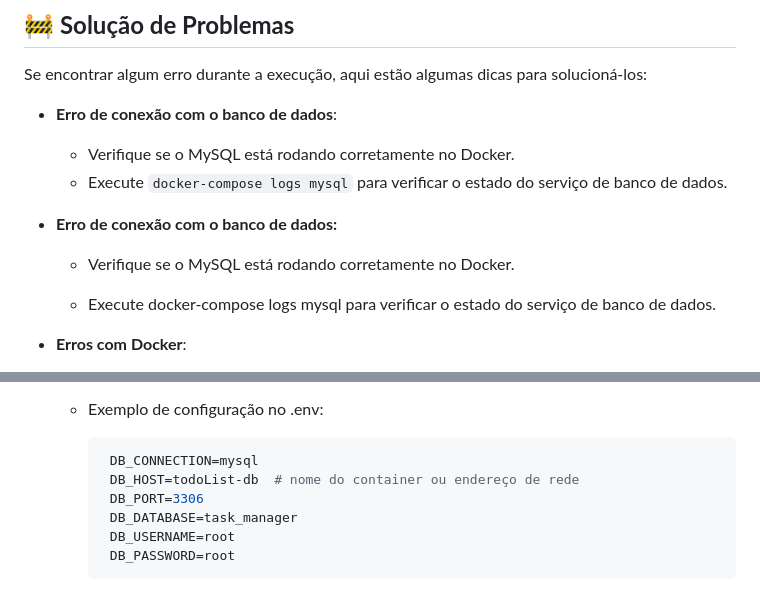
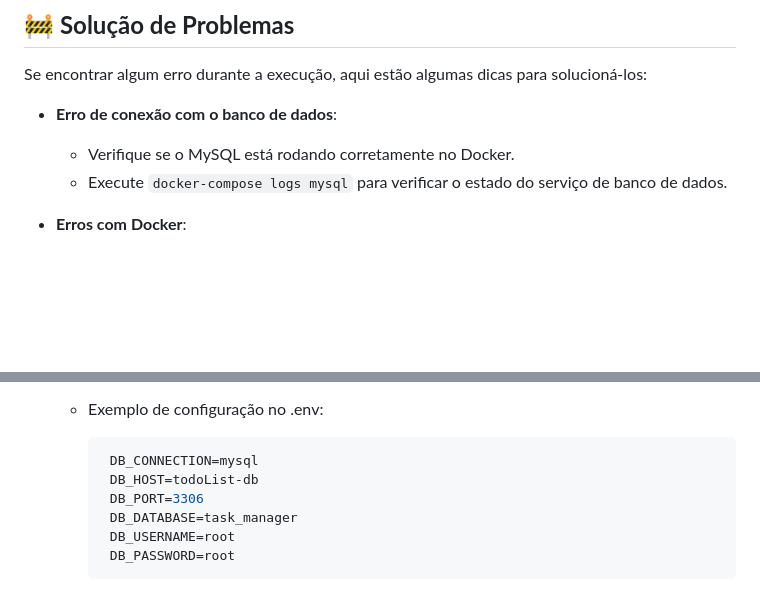
Before and after one commit to dwictor0/task_manager, a Markdown page: README.md, 2 parts joined by grey strips. Rendered like a GitHub page; blank space fills up the shorter version.

````diff
--- a/README.md
+++ b/README.md
@@ -136,12 +136,6 @@ Se encontrar algum erro durante a execução, aqui estão algumas dicas para sol
     - Verifique se o MySQL está rodando corretamente no Docker.
     - Execute `docker-compose logs mysql` para verificar o estado do serviço de banco de dados.
 
-- **Erro de conexão com o banco de dados:**
-
-    - Verifique se o MySQL está rodando corretamente no Docker.
-
-    - Execute docker-compose logs mysql para verificar o estado do serviço de banco de dados.
-
 - **Erros com Docker**:
     - Se o Docker não estiver rodando, execute `docker ps` para verificar se os containers estão em execução.
     - Caso haja problemas com a rede, tente reiniciar o Docker ou limpar volumes e imagens antigas.
@@ -157,7 +151,7 @@ Se encontrar algum erro durante a execução, aqui estão algumas dicas para sol
    - Exemplo de configuração no .env:
      ```env
       DB_CONNECTION=mysql
-      DB_HOST=todoList-db  # nome do container ou endereço de rede
+      DB_HOST=todoList-db
       DB_PORT=3306
       DB_DATABASE=task_manager
       DB_USERNAME=root
````
